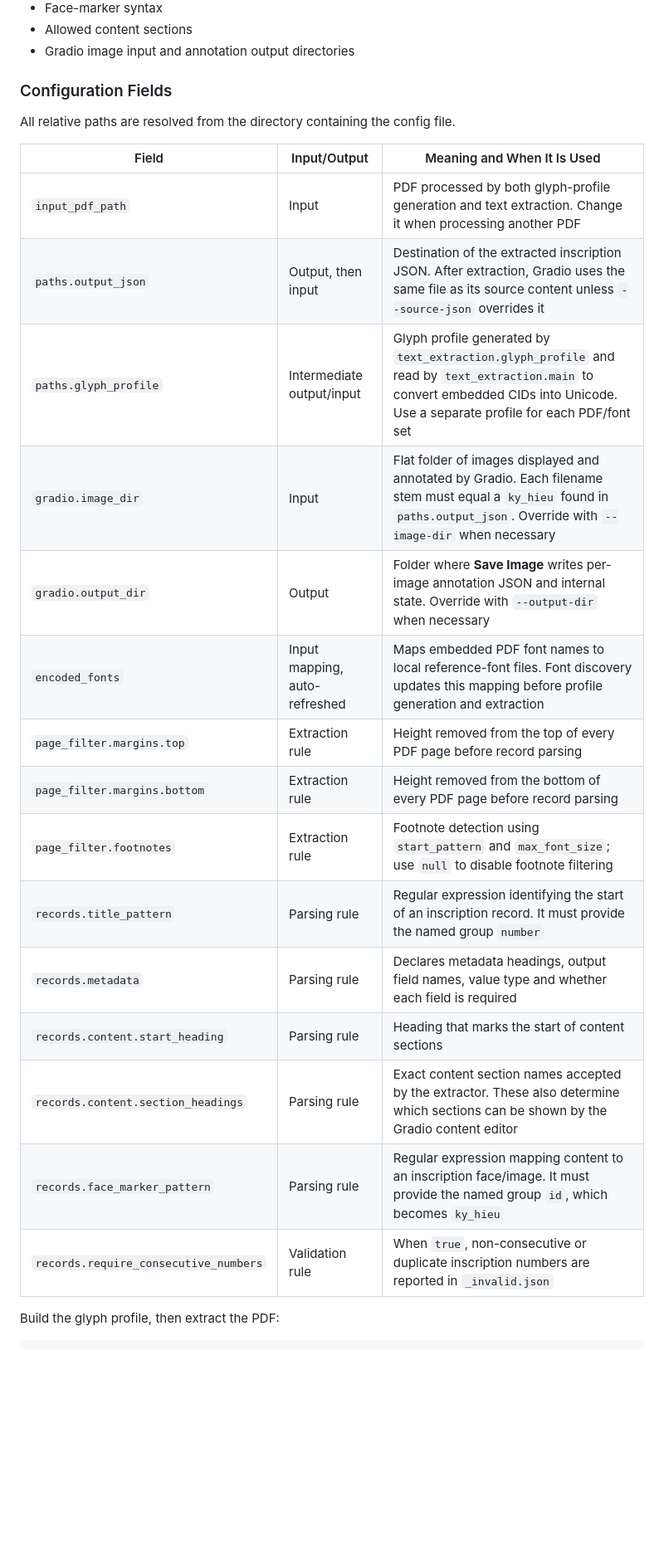
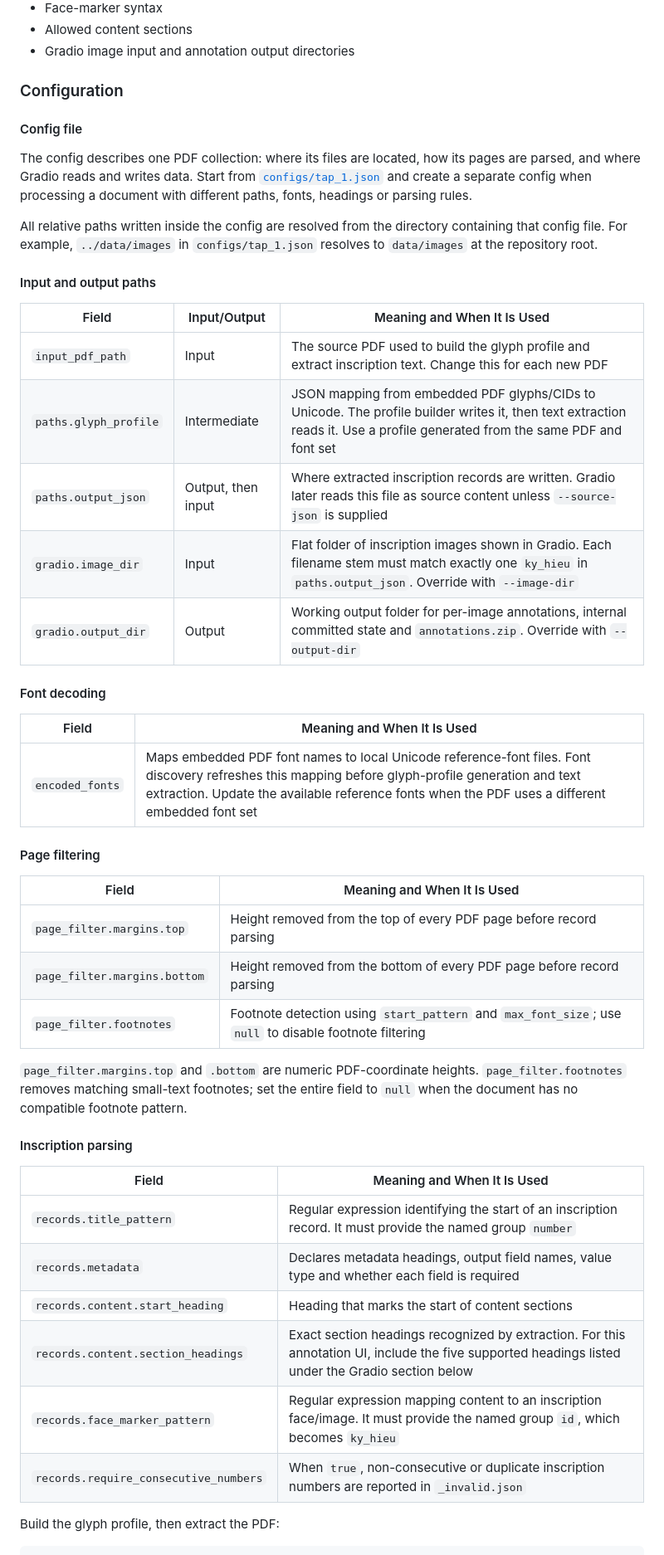
Before and after one commit to VongHaiYen11/SinoNom-Annotation, a Markdown page: README.md, the part around one of its changes. Shown at 83% size. Drawn GitHub-style; blank space fills up the shorter version.

```diff
--- a/README.md
+++ b/README.md
@@ -108,27 +116,50 @@ Extraction is config-driven. [`configs/tap_1.json`](configs/tap_1.json) is the r
 - Allowed content sections
 - Gradio image input and annotation output directories
 
-### Configuration Fields
+### Configuration
 
-All relative paths are resolved from the directory containing the config file.
+#### Config file
+
+The config describes one PDF collection: where its files are located, how its pages are parsed, and where Gradio reads and writes data. Start from [`configs/tap_1.json`](configs/tap_1.json) and create a separate config when processing a document with different paths, fonts, headings or parsing rules.
+
+All relative paths written inside the config are resolved from the directory containing that config file. For example, `../data/images` in `configs/tap_1.json` resolves to `data/images` at the repository root.
+
+#### Input and output paths
 
 | Field | Input/Output | Meaning and When It Is Used |
 | --- | --- | --- |
-| `input_pdf_path` | Input | PDF processed by both glyph-profile generation and text extraction. Change it when processing another PDF |
-| `paths.output_json` | Output, then input | Destination of the extracted inscription JSON. After extraction, Gradio uses the same file as its source content unless `--source-json` overrides it |
-| `paths.glyph_profile` | Intermediate output/input | Glyph profile generated by `text_extraction.glyph_profile` and read by `text_extraction.main` to convert embedded CIDs into Unicode. Use a separate profile for each PDF/font set |
-| `gradio.image_dir` | Input | Flat folder of images displayed and annotated by Gradio. Each filename stem must equal a `ky_hieu` found in `paths.output_json`. Override with `--image-dir` when necessary |
-| `gradio.output_dir` | Output | Folder where **Save Image** writes per-image annotation JSON and internal state. Override with `--output-dir` when necessary |
-| `encoded_fonts` | Input mapping, auto-refreshed | Maps embedded PDF font names to local reference-font files. Font discovery updates this mapping before profile generation and extraction |
-| `page_filter.margins.top` | Extraction rule | Height removed from the top of every PDF page before record parsing |
-| `page_filter.margins.bottom` | Extraction rule | Height removed from the bottom of every PDF page before record parsing |
-| `page_filter.footnotes` | Extraction rule | Footnote detection using `start_pattern` and `max_font_size`; use `null` to disable footnote filtering |
-| `records.title_pattern` | Parsing rule | Regular expression identifying the start of an inscription record. It must provide the named group `number` |
-| `records.metadata` | Parsing rule | Declares metadata headings, output field names, value type and whether each field is required |
-| `records.content.start_heading` | Parsing rule | Heading that marks the start of content sections |
-| `records.content.section_headings` | Parsing rule | Exact content section names accepted by the extractor. These also determine which sections can be shown by the Gradio content editor |
-| `records.face_marker_pattern` | Parsing rule | Regular expression mapping content to an inscription face/image. It must provide the named group `id`, which becomes `ky_hieu` |
-| `records.require_consecutive_numbers` | Validation rule | When `true`, non-consecutive or duplicate inscription numbers are reported in `_invalid.json` |
+| `input_pdf_path` | Input | The source PDF used to build the glyph profile and extract inscription text. Change this for each new PDF |
+| `paths.glyph_profile` | Intermediate | JSON mapping from embedded PDF glyphs/CIDs to Unicode. The profile builder writes it, then text extraction reads it. Use a profile generated from the same PDF and font set |
+| `paths.output_json` | Output, then input | Where extracted inscription records are written. Gradio later reads this file as source content unless `--source-json` is supplied |
+| `gradio.image_dir` | Input | Flat folder of inscription images shown in Gradio. Each filename stem must match exactly one `ky_hieu` in `paths.output_json`. Override with `--image-dir` |
+| `gradio.output_dir` | Output | Working output folder for per-image annotations, internal committed state and `annotations.zip`. Override with `--output-dir` |
+
+#### Font decoding
+
+| Field | Meaning and When It Is Used |
+| --- | --- |
+| `encoded_fonts` | Maps embedded PDF font names to local Unicode reference-font files. Font discovery refreshes this mapping before glyph-profile generation and text extraction. Update the available reference fonts when the PDF uses a different embedded font set |
+
+#### Page filtering
+
+| Field | Meaning and When It Is Used |
+| --- | --- |
+| `page_filter.margins.top` | Height removed from the top of every PDF page before record parsing |
+| `page_filter.margins.bottom` | Height removed from the bottom of every PDF page before record parsing |
+| `page_filter.footnotes` | Footnote detection using `start_pattern` and `max_font_size`; use `null` to disable footnote filtering |
+
+`page_filter.margins.top` and `.bottom` are numeric PDF-coordinate heights. `page_filter.footnotes` removes matching small-text footnotes; set the entire field to `null` when the document has no compatible footnote pattern.
+
+#### Inscription parsing
+
+| Field | Meaning and When It Is Used |
+| --- | --- |
+| `records.title_pattern` | Regular expression identifying the start of an inscription record. It must provide the named group `number` |
+| `records.metadata` | Declares metadata headings, output field names, value type and whether each field is required |
+| `records.content.start_heading` | Heading that marks the start of content sections |
+| `records.content.section_headings` | Exact section headings recognized by extraction. For this annotation UI, include the five supported headings listed under the Gradio section below |
+| `records.face_marker_pattern` | Regular expression mapping content to an inscription face/image. It must provide the named group `id`, which becomes `ky_hieu` |
+| `records.require_consecutive_numbers` | When `true`, non-consecutive or duplicate inscription numbers are reported in `_invalid.json` |
 
 Build the glyph profile, then extract the PDF:
 
```
Also changed, not shown: other parts of README.md (+90 -19 lines).
